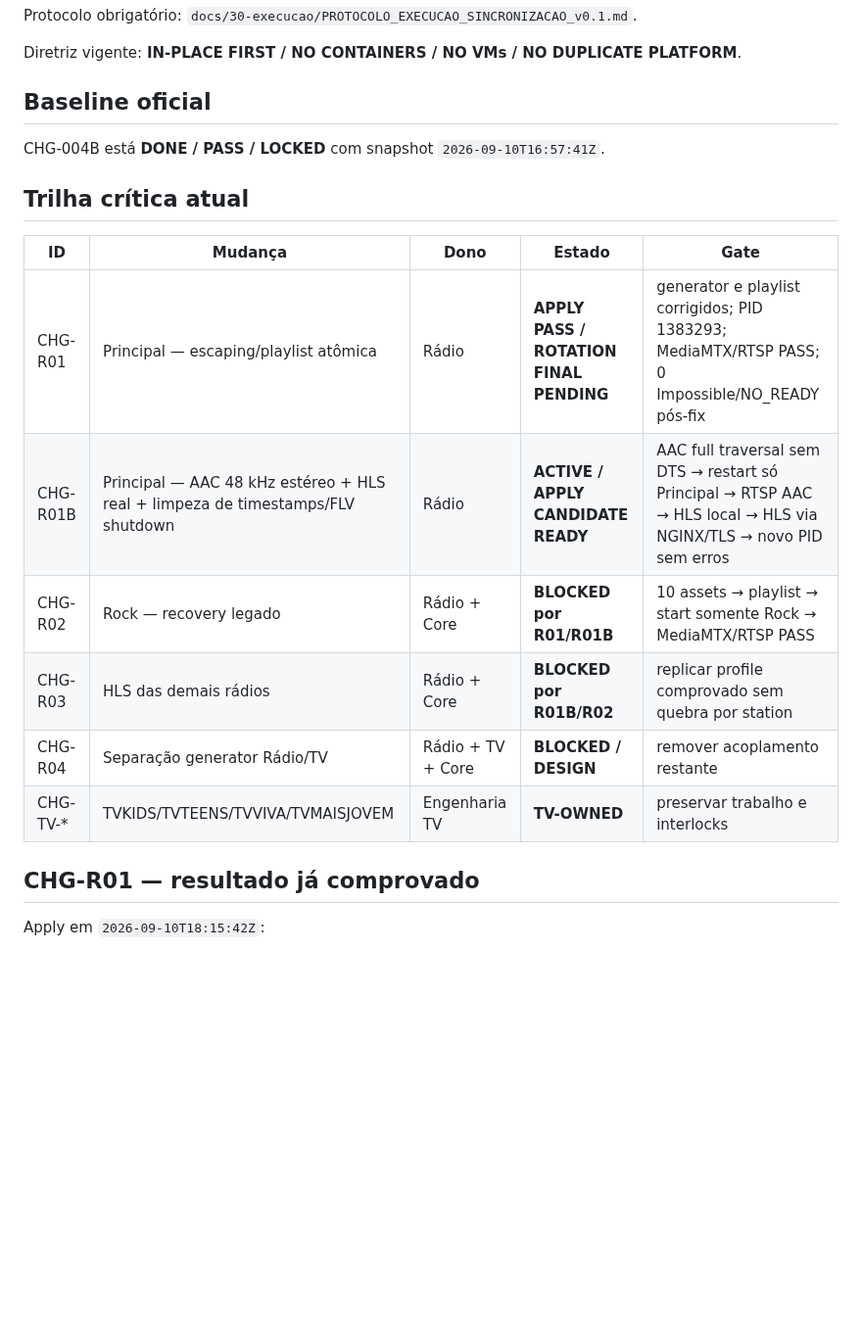
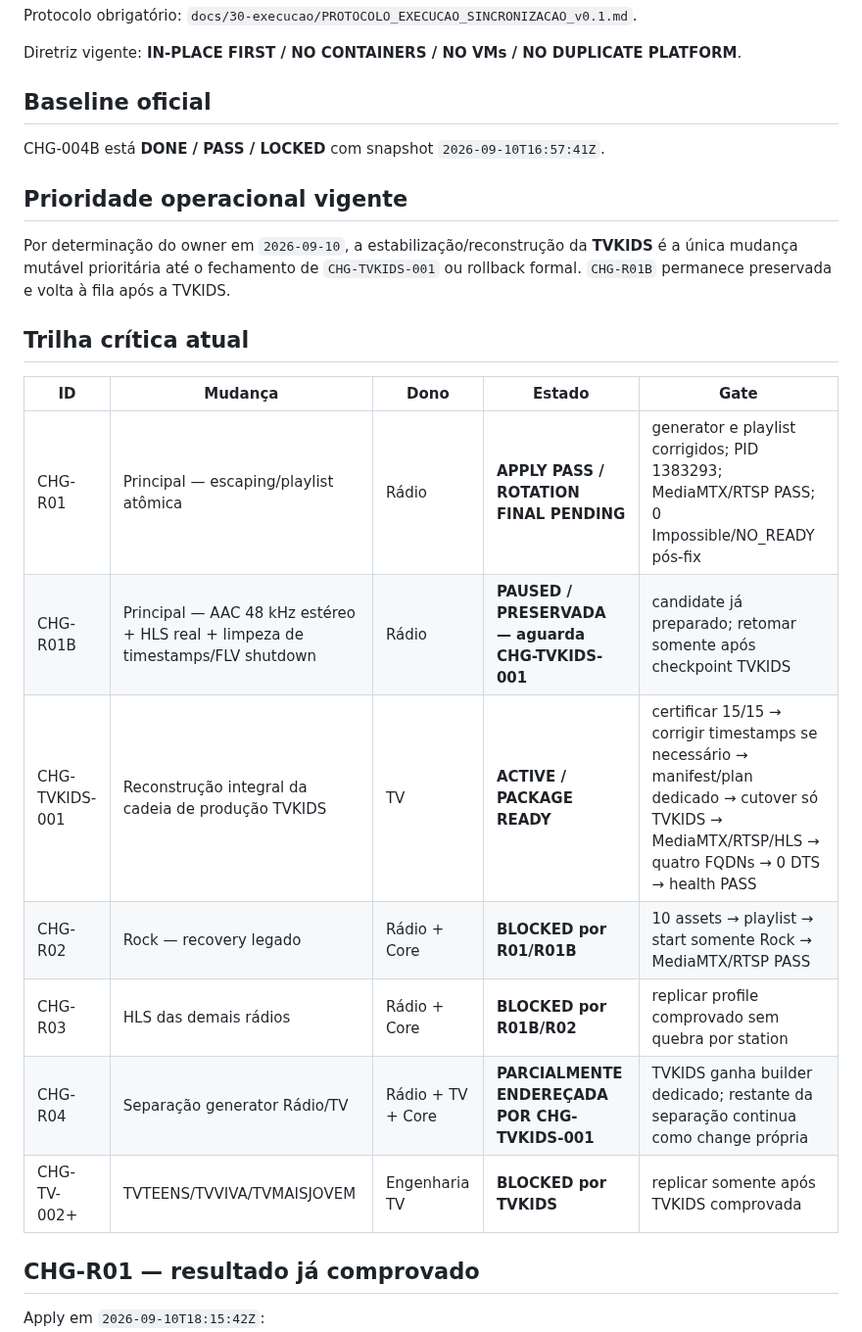
Before and after one commit to MarcoTuaTelecom/Projeto-StudioSat-Web-Radios-e-TVs-, a Markdown page: docs/30-execucao/CHANGE_QUEUE.md, the part around one of its changes. Shown at 98% size. Rendered like a GitHub page; blank space fills up the shorter version.

```diff
--- a/docs/30-execucao/CHANGE_QUEUE.md
+++ b/docs/30-execucao/CHANGE_QUEUE.md
@@ -10,16 +10,21 @@ Diretriz vigente: **IN-PLACE FIRST / NO CONTAINERS / NO VMs / NO DUPLICATE PLATF
 
 CHG-004B está **DONE / PASS / LOCKED** com snapshot `2026-09-10T16:57:41Z`.
 
+## Prioridade operacional vigente
+
+Por determinação do owner em `2026-09-10`, a estabilização/reconstrução da **TVKIDS** é a única mudança mutável prioritária até o fechamento de `CHG-TVKIDS-001` ou rollback formal. `CHG-R01B` permanece preservada e volta à fila após a TVKIDS.
+
 ## Trilha crítica atual
 
 | ID | Mudança | Dono | Estado | Gate |
 |---|---|---|---|---|
 | CHG-R01 | Principal — escaping/playlist atômica | Rádio | **APPLY PASS / ROTATION FINAL PENDING** | generator e playlist corrigidos; PID 1383293; MediaMTX/RTSP PASS; 0 Impossible/NO_READY pós-fix |
-| CHG-R01B | Principal — AAC 48 kHz estéreo + HLS real + limpeza de timestamps/FLV shutdown | Rádio | **ACTIVE / APPLY CANDIDATE READY** | AAC full traversal sem DTS → restart só Principal → RTSP AAC → HLS local → HLS via NGINX/TLS → novo PID sem erros |
+| CHG-R01B | Principal — AAC 48 kHz estéreo + HLS real + limpeza de timestamps/FLV shutdown | Rádio | **PAUSED / PRESERVADA — aguarda CHG-TVKIDS-001** | candidate já preparado; retomar somente após checkpoint TVKIDS |
+| CHG-TVKIDS-001 | Reconstrução integral da cadeia de produção TVKIDS | TV | **ACTIVE / PACKAGE READY** | certificar 15/15 → corrigir timestamps se necessário → manifest/plan dedicado → cutover só TVKIDS → MediaMTX/RTSP/HLS → quatro FQDNs → 0 DTS → health PASS |
 | CHG-R02 | Rock — recovery legado | Rádio + Core | **BLOCKED por R01/R01B** | 10 assets → playlist → start somente Rock → MediaMTX/RTSP PASS |
 | CHG-R03 | HLS das demais rádios | Rádio + Core | **BLOCKED por R01B/R02** | replicar profile comprovado sem quebra por station |
-| CHG-R04 | Separação generator Rádio/TV | Rádio + TV + Core | **BLOCKED / DESIGN** | remover acoplamento restante |
-| CHG-TV-* | TVKIDS/TVTEENS/TVVIVA/TVMAISJOVEM | Engenharia TV | **TV-OWNED** | preservar trabalho e interlocks |
+| CHG-R04 | Separação generator Rádio/TV | Rádio + TV + Core | **PARCIALMENTE ENDEREÇADA POR CHG-TVKIDS-001** | TVKIDS ganha builder dedicado; restante da separação continua como change própria |
+| CHG-TV-002+ | TVTEENS/TVVIVA/TVMAISJOVEM | Engenharia TV | **BLOCKED por TVKIDS** | replicar somente após TVKIDS comprovada |
 
 ## CHG-R01 — resultado já comprovado
 
```
Also changed, not shown: other parts of docs/30-execucao/CHANGE_QUEUE.md (+28 -23 lines).
